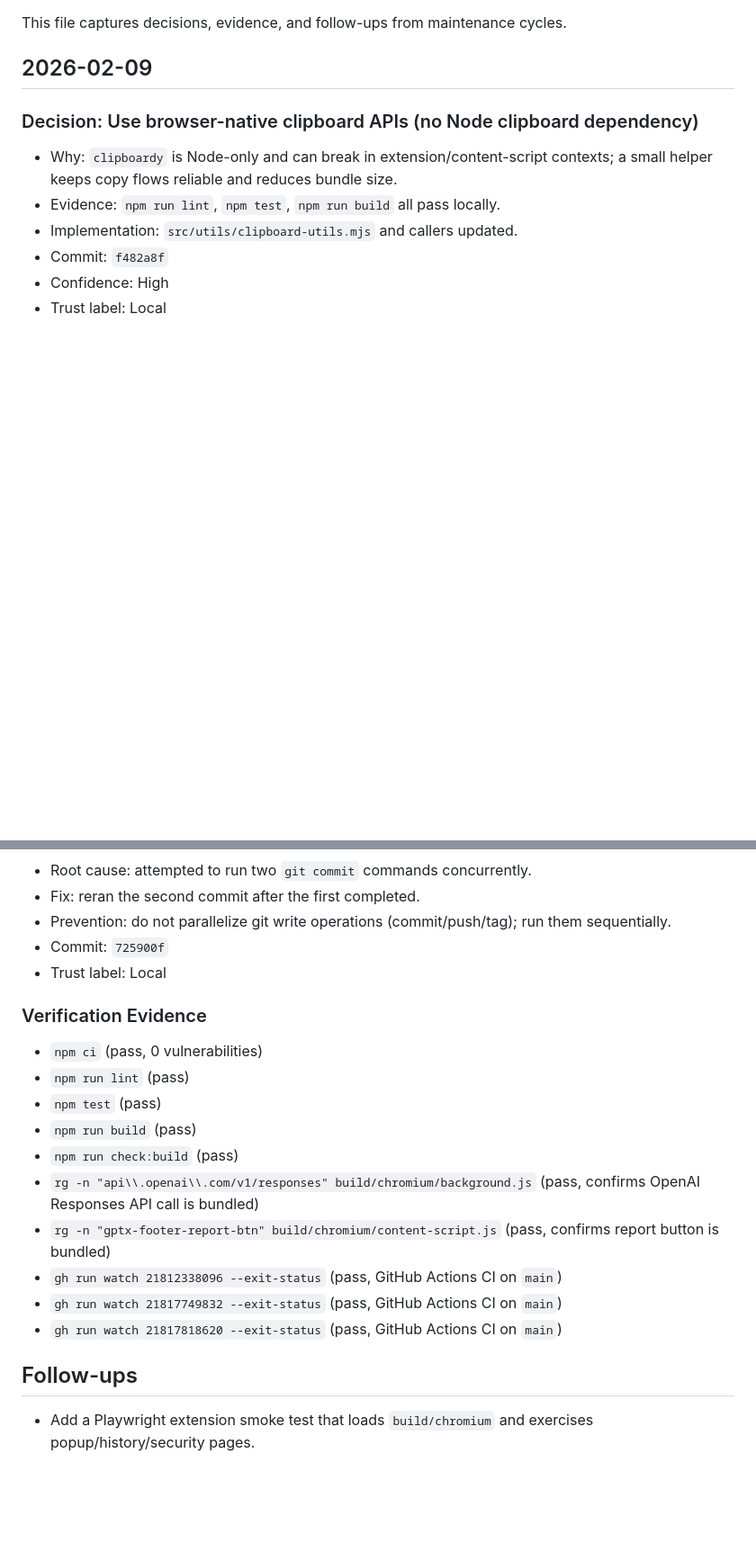
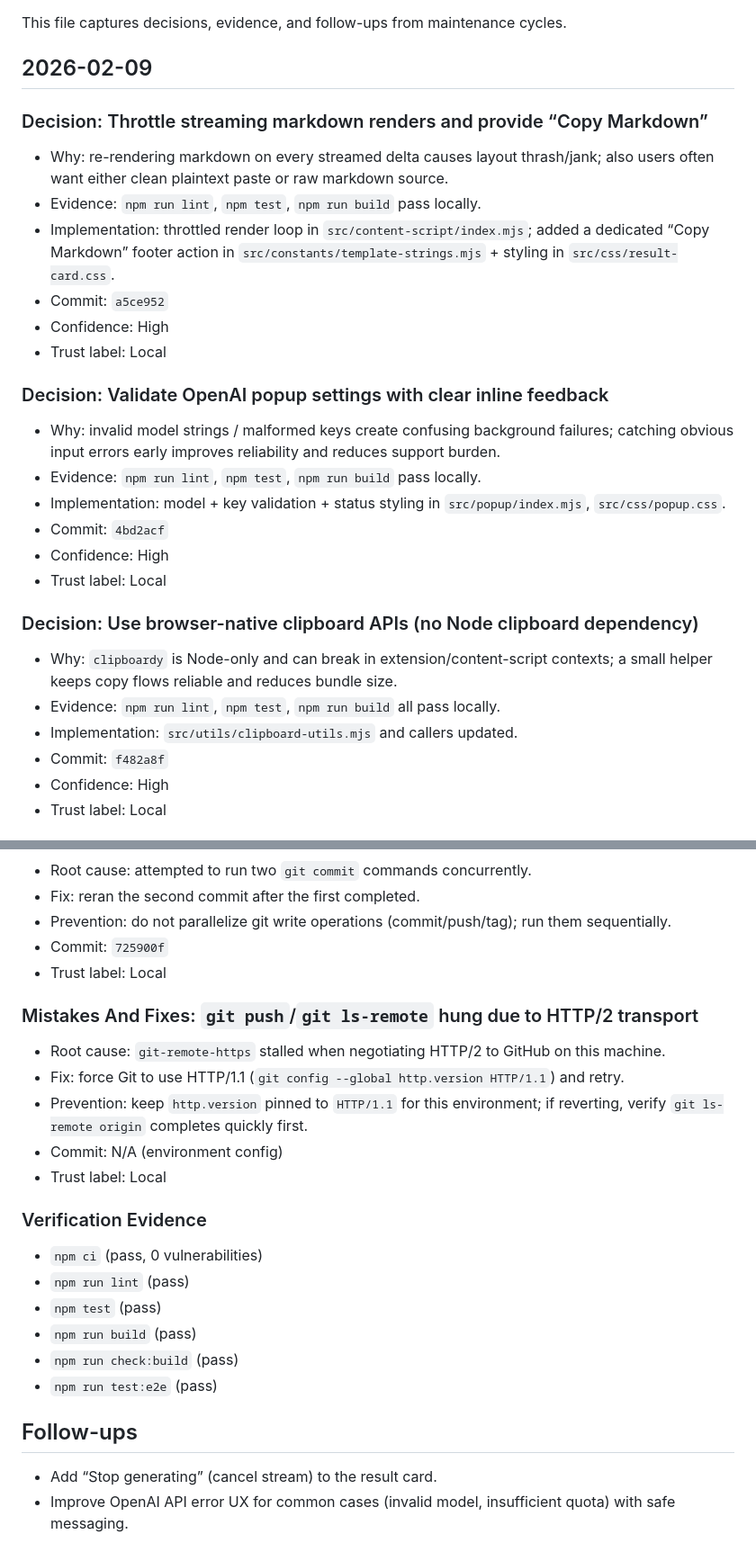
Before and after one commit to sarveshkapre/gptx, a Markdown page: PROJECT_MEMORY.md, 2 parts joined by grey strips. Shown at 90% size. GitHub-like rendering; blank space fills up the shorter version.

```diff
--- a/PROJECT_MEMORY.md
+++ b/PROJECT_MEMORY.md
@@ -3,6 +3,22 @@
 This file captures decisions, evidence, and follow-ups from maintenance cycles.
 
 ## 2026-02-09
+
+### Decision: Throttle streaming markdown renders and provide “Copy Markdown”
+- Why: re-rendering markdown on every streamed delta causes layout thrash/jank; also users often want either clean plaintext paste or raw markdown source.
+- Evidence: `npm run lint`, `npm test`, `npm run build` pass locally.
+- Implementation: throttled render loop in `src/content-script/index.mjs`; added a dedicated “Copy Markdown” footer action in `src/constants/template-strings.mjs` + styling in `src/css/result-card.css`.
+- Commit: `a5ce952`
+- Confidence: High
+- Trust label: Local
+
+### Decision: Validate OpenAI popup settings with clear inline feedback
+- Why: invalid model strings / malformed keys create confusing background failures; catching obvious input errors early improves reliability and reduces support burden.
+- Evidence: `npm run lint`, `npm test`, `npm run build` pass locally.
+- Implementation: model + key validation + status styling in `src/popup/index.mjs`, `src/css/popup.css`.
+- Commit: `4bd2acf`
+- Confidence: High
+- Trust label: Local
 
 ### Decision: Use browser-native clipboard APIs (no Node clipboard dependency)
 - Why: `clipboardy` is Node-only and can break in extension/content-script contexts; a small helper keeps copy flows reliable and reduces bundle size.
@@ -98,17 +114,21 @@ This file captures decisions, evidence, and follow-ups from maintenance cycles.
 - Commit: `725900f`
 - Trust label: Local
 
+### Mistakes And Fixes: `git push`/`git ls-remote` hung due to HTTP/2 transport
+- Root cause: `git-remote-https` stalled when negotiating HTTP/2 to GitHub on this machine.
+- Fix: force Git to use HTTP/1.1 (`git config --global http.version HTTP/1.1`) and retry.
+- Prevention: keep `http.version` pinned to `HTTP/1.1` for this environment; if reverting, verify `git ls-remote origin` completes quickly first.
+- Commit: N/A (environment config)
+- Trust label: Local
+
 ### Verification Evidence
 - `npm ci` (pass, 0 vulnerabilities)
 - `npm run lint` (pass)
 - `npm test` (pass)
 - `npm run build` (pass)
 - `npm run check:build` (pass)
-- `rg -n "api\\.openai\\.com/v1/responses" build/chromium/background.js` (pass, confirms OpenAI Responses API call is bundled)
-- `rg -n "gptx-footer-report-btn" build/chromium/content-script.js` (pass, confirms report button is bundled)
-- `gh run watch 21812338096 --exit-status` (pass, GitHub Actions CI on `main`)
-- `gh run watch 21817749832 --exit-status` (pass, GitHub Actions CI on `main`)
-- `gh run watch 21817818620 --exit-status` (pass, GitHub Actions CI on `main`)
+- `npm run test:e2e` (pass)
 
 ## Follow-ups
-- Add a Playwright extension smoke test that loads `build/chromium` and exercises popup/history/security pages.
+- Add “Stop generating” (cancel stream) to the result card.
+- Improve OpenAI API error UX for common cases (invalid model, insufficient quota) with safe messaging.
```
Also changed, not shown: CLONE_FEATURES.md (+9 -3 lines).
